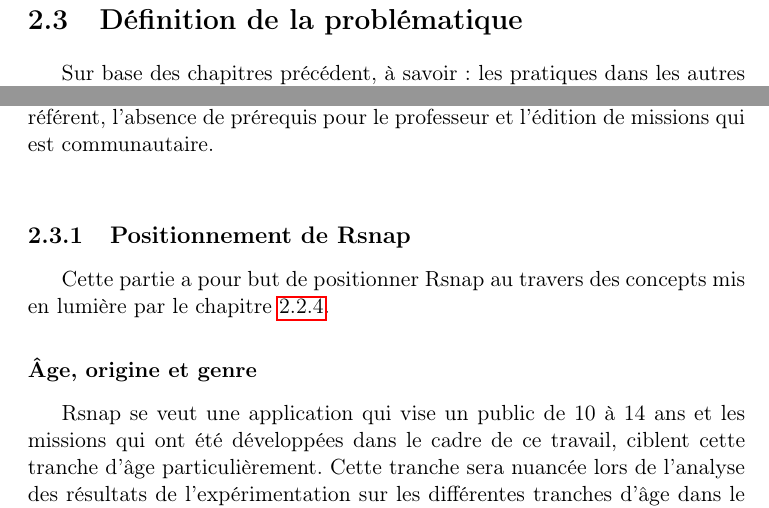
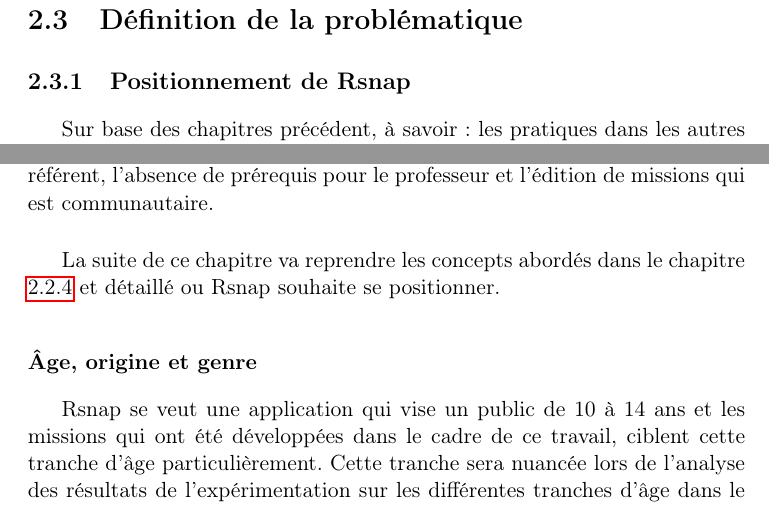
Before and after one commit to snap-school/thesis, a LaTeX thesis (report/memoire.tex, which reads report/content/4-theory/3-problem_statement/statement.tex): two parts of page 28 of 38, joined at a grey line, cut so that both start at the same text. Compiled offline with pdfLaTeX; a LaTeX package or settings file that is missing is left out.

Commit message:
positionnement

```diff
--- a/report/content/4-theory/3-problem_statement/statement.tex
+++ b/report/content/4-theory/3-problem_statement/statement.tex
@@ -1,12 +1,12 @@
 \section{Définition de la problématique}
+\subsection{Positionnement de Rsnap}
 Sur base des chapitres précédent, à savoir : les pratiques dans les autres pays développé dans le chapitre \ref{monde} et des concepts différenciateurs du chapitre \ref{concepts}. Cette partie est dédiée à explication précise de la problématique, aux apports de ce travail à l'état de l'art et au positionnement de Rsnap par rapport à ses homologues.
 
 Comme développé dans le chapitre \ref{monde}, l'apprentissage de la programmation est déjà bien avancé dans plusieurs pays. Ce n'est malheureusement pas encore tout à fait le cas dans le notre. En effet quelques initiatives locales existe mais aucune décision politique n'a été prise jusqu'à présent.\\
 
 A l'heure actuelle, aucune plateforme n'est disponible en français et de manière plus générale peu dans le monde se veulent orienté vers les professeurs. C'est pour combler ces lacunes que Rsnap a été pensé. Sur le plan du langage, la plate forme Rsnap se veut complètement en français pour pouvoir être utiliser par tous les enfants inscrit dans l'enseignement francophone sachant lire. Sur l'orientation professeur imprimée dans Rsnap, elle se traduit par une gestion de classe, une indépendance des enfants par rapport à un référent, l'absence de prérequis pour le professeur et l'édition de missions qui est communautaire.\\
 
-\subsection{Positionnement de Rsnap}
-Cette partie a pour but de positionner Rsnap au travers des concepts mis en lumière par le chapitre \ref{concepts}.
+La suite de ce chapitre va reprendre les concepts abordés dans le chapitre \ref{concepts} et détaillé ou Rsnap souhaite se positionner.
 
 \subsubsection{Âge, origine et genre}
 Rsnap se veut une application qui vise un public de 10 à 14 ans et les missions qui ont été développées dans le cadre de ce travail, ciblent cette tranche d'âge particulièrement. Cette tranche sera nuancée lors de l'analyse des résultats de l'expérimentation sur les différentes tranches d'âge dans le chapitre \ref{trancheage}. %TODO faire la référence quand on écrira les tranches d'âge
```
